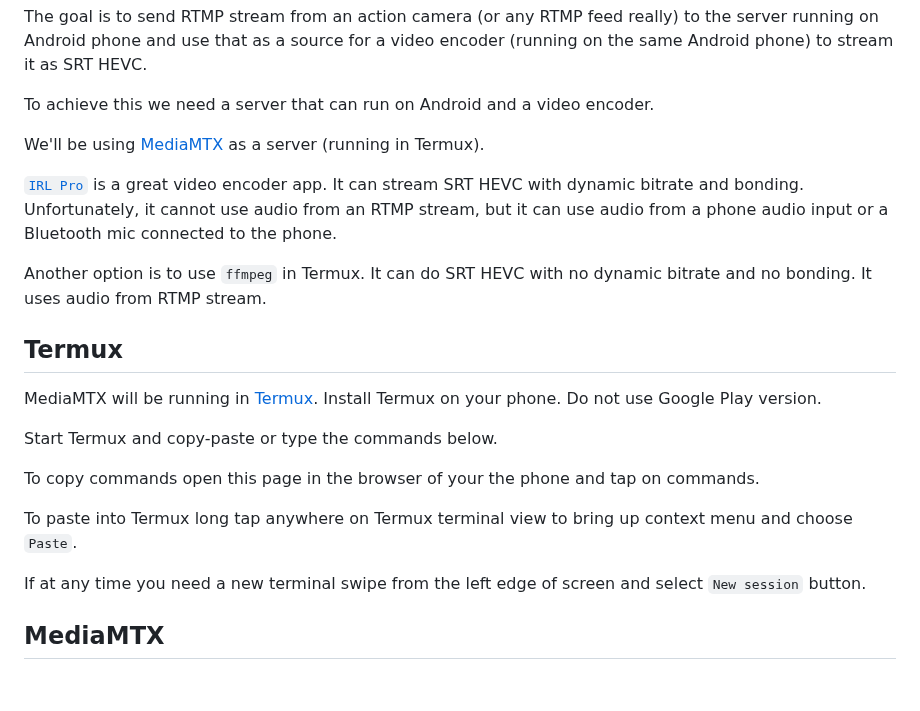
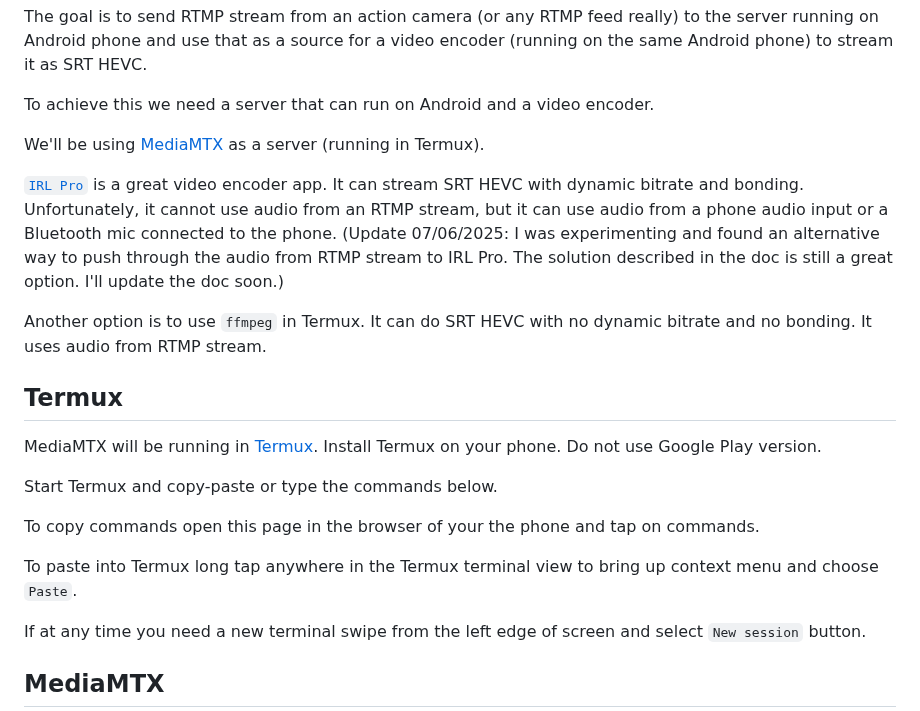
Before and after one commit to dimadesu/android-rtmp-ingest, a Markdown page: README.md, the part around the change. Rendered like a GitHub page; blank space fills up the shorter version.

Commit message:
Add update note about alternative way to do audio

```diff
--- a/README.md
+++ b/README.md
@@ -6,7 +6,9 @@ To achieve this we need a server that can run on Android and a video encoder.
 
 We'll be using [MediaMTX](https://github.com/bluenviron/mediamtx) as a server (running in Termux).
 
-[`IRL Pro`](https://irlpro.app) is a great video encoder app. It can stream SRT HEVC with dynamic bitrate and bonding. Unfortunately, it cannot use audio from an RTMP stream, but it can use audio from a phone audio input or a Bluetooth mic connected to the phone.
+[`IRL Pro`](https://irlpro.app) is a great video encoder app. It can stream SRT HEVC with dynamic bitrate and bonding.
+Unfortunately, it cannot use audio from an RTMP stream, but it can use audio from a phone audio input or a Bluetooth mic connected to the phone.
+(Update 07/06/2025: I was experimenting and found an alternative way to push through the audio from RTMP stream to IRL Pro. The solution described in the doc is still a great option. I'll update the doc soon.)
 
 Another option is to use `ffmpeg` in Termux. It can do SRT HEVC with no dynamic bitrate and no bonding. It uses audio from RTMP stream.
 
@@ -18,7 +20,7 @@ Start Termux and copy-paste or type the commands below.
 
 To copy commands open this page in the browser of your the phone and tap on commands.
 
-To paste into Termux long tap anywhere on Termux terminal view to bring up context menu and choose `Paste`.
+To paste into Termux long tap anywhere in the Termux terminal view to bring up context menu and choose `Paste`.
 
 If at any time you need a new terminal swipe from the left edge of screen and select `New session` button.
 
```
